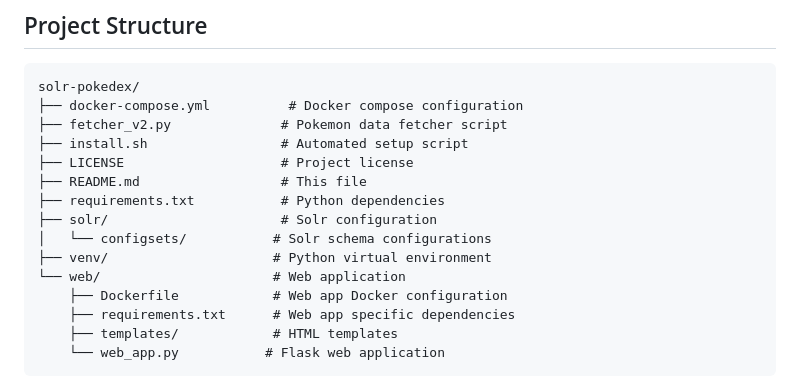
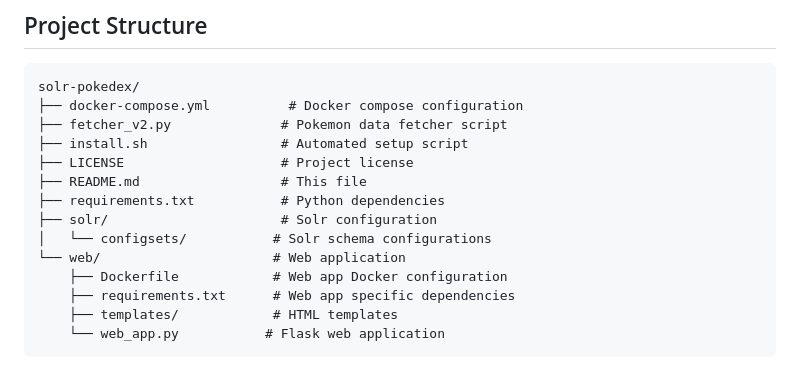
Before and after one commit to AlienAscension/solr-pokedex, a Markdown page: README.md, the part around the change. Rendered like a GitHub page.

Commit message:
Update README.md
removed the venv from projectstructure since its only local

```diff
--- a/README.md
+++ b/README.md
@@ -12,7 +12,6 @@ solr-pokedex/
 ├── requirements.txt           # Python dependencies
 ├── solr/                      # Solr configuration
 │   └── configsets/           # Solr schema configurations
-├── venv/                     # Python virtual environment
 └── web/                      # Web application
     ├── Dockerfile            # Web app Docker configuration
     ├── requirements.txt      # Web app specific dependencies
```
